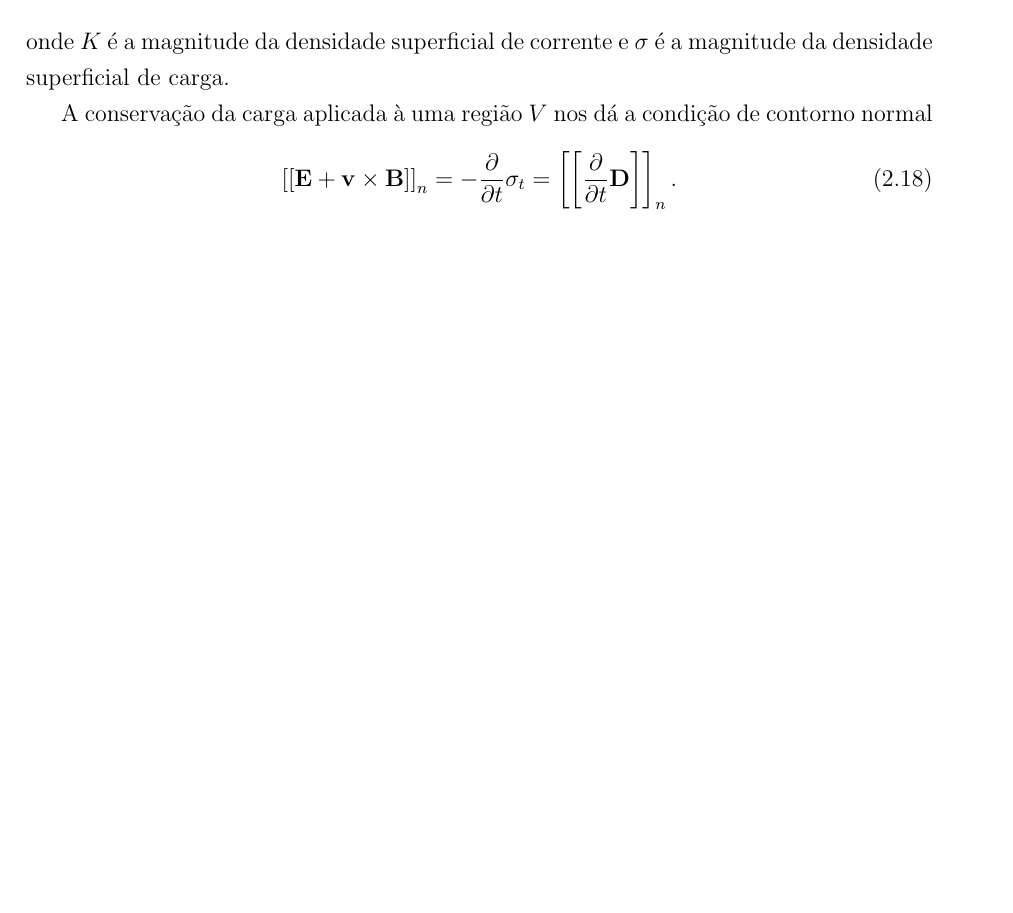
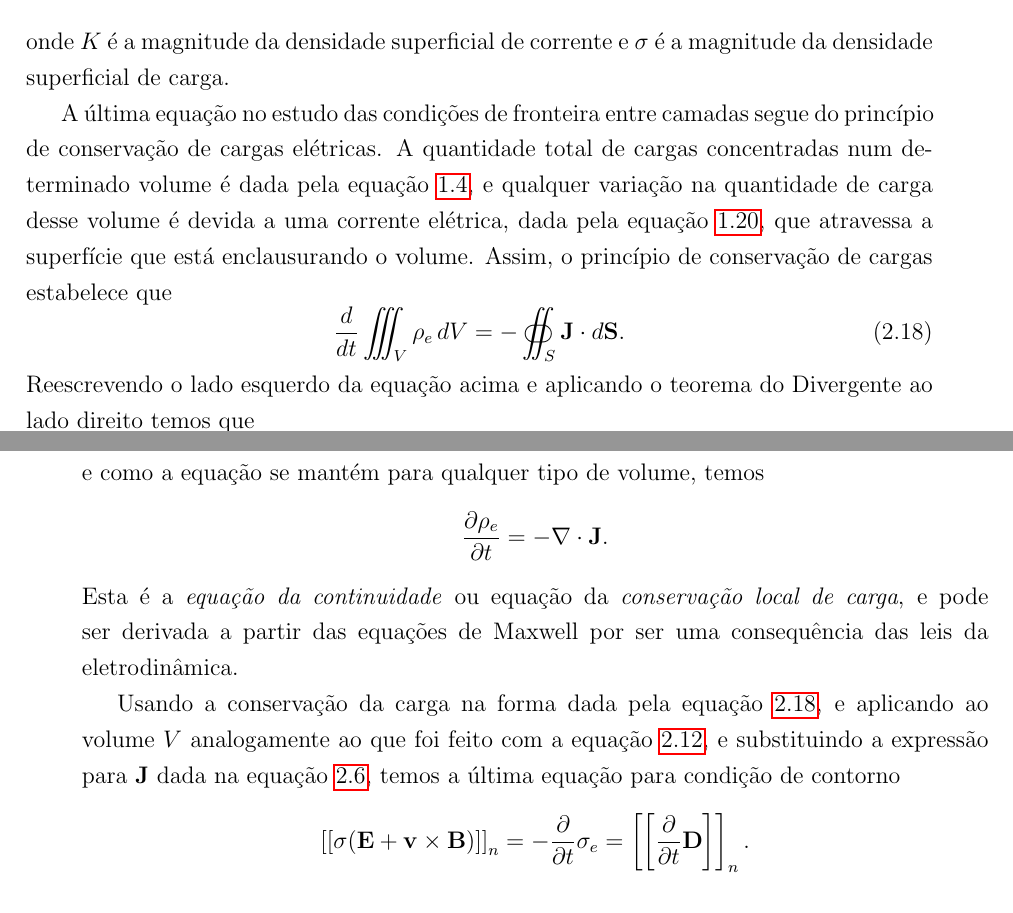
Before and after one commit to dpinho/magnetoelastic_effect, a LaTeX thesis (master.tex, which reads acopla_magneto_elastico.tex): part of page 30 of 31 before the commit and two parts of pages 30 and 31 of 33 after it, the two joined at a grey line, cut so that both start at the same text, the shorter picture padded with empty space. Compiled offline with pdfLaTeX.

Commit message:
conservacao de carga na condicao de fronteira

```diff
--- a/acopla_magneto_elastico.tex
+++ b/acopla_magneto_elastico.tex
@@ -113,10 +113,24 @@ Analogamente, temos o salto das componentes tangenciais dos campos el\'etrico e
 \end{equation}
 onde $K$ \'e a magnitude da densidade superficial de corrente e $\sigma$ \'e a magnitude da densidade superficial de carga.
 
-A conserva\c{c}\~ao da carga aplicada \`a uma regi\~ao $V$ nos d\'a a condi\c{c}\~ao de contorno normal
-\begin{equation}
-\left[\left[\mathbf{E}+\mathbf{v}\times\mathbf{B}\right]\right]_n=-\frac{\partial}{\partial t}\sigma_t=\left[\left[\frac{\partial}{\partial t}\mathbf{D}\right]\right]_n.
+A \'ultima equa\c{c}\~ao no estudo das condi\c{c}\~oes de fronteira entre camadas segue do princ\'ipio de conserva\c{c}\~ao de cargas el\'etricas. A quantidade total de cargas concentradas num determinado volume \'e dada pela equa\c{c}\~ao \ref{eq.densidade_carga}, e qualquer varia\c{c}\~ao na quantidade de carga desse volume \'e devida a uma corrente el\'etrica, dada pela equa\c{c}\~ao \ref{eq.densidade_corrente}, que atravessa a superf\'icie que est\'a enclausurando o volume. Assim,  o princ\'ipio de conserva\c{c}\~ao de cargas estabelece que
+\begin{equation}\label{eq.conservacao_carga_1}
+\frac{d}{dt}\iiint_V\rho_e\,dV=-\oiint_S\mathbf{J}\cdot d\mathbf{S}.
 \end{equation}
+Reescrevendo o lado esquerdo da equa\c{c}\~ao acima e aplicando o teorema do Divergente ao lado direito temos que
+\begin{equation*}
+\iiint_V\frac{\partial}{\partial t}\rho_e\,dV=-\iiint_V\nabla\cdot\mathbf{J}\,dV,
+\end{equation*}
+e como a equa\c{c}\~ao se mant\'em para qualquer tipo de volume, temos
+\begin{equation*}
+\frac{\partial\rho_e}{\partial t}=-\nabla\cdot\mathbf{J}.
+\end{equation*}
+Esta \'e a \textit{equa\c{c}\~ao da continuidade} ou equa\c{c}\~ao da \textit{conserva\c{c}\~ao local de carga}, e pode ser derivada a partir das equa\c{c}\~oes de Maxwell por ser uma consequ\^encia das leis da eletrodin\^amica.
+
+Usando a conserva\c{c}\~ao da carga na forma dada pela equa\c{c}\~ao \ref{eq.conservacao_carga_1}, e aplicando ao volume $V$ analogamente ao que foi feito com a equa\c{c}\~ao \ref{eq.interface_3}, e substituindo a express\~ao para $\mathbf{J}$ dada na equa\c{c}\~ao \ref{eq.constitutiva_3}, temos a \'ultima equa\c{c}\~ao para condi\c{c}\~ao de contorno
+\begin{equation*}
+\left[\left[\sigma(\mathbf{E}+\mathbf{v}\times\mathbf{B})\right]\right]_n=-\frac{\partial}{\partial t}\sigma_e=\left[\left[\frac{\partial}{\partial t}\mathbf{D}\right]\right]_n.
+\end{equation*}
 
 \section{Modelo de Dunkin e Erigen}
 
```
Also changed, not shown: acopla_magneto_elastico.tex (9 more changed lines).
